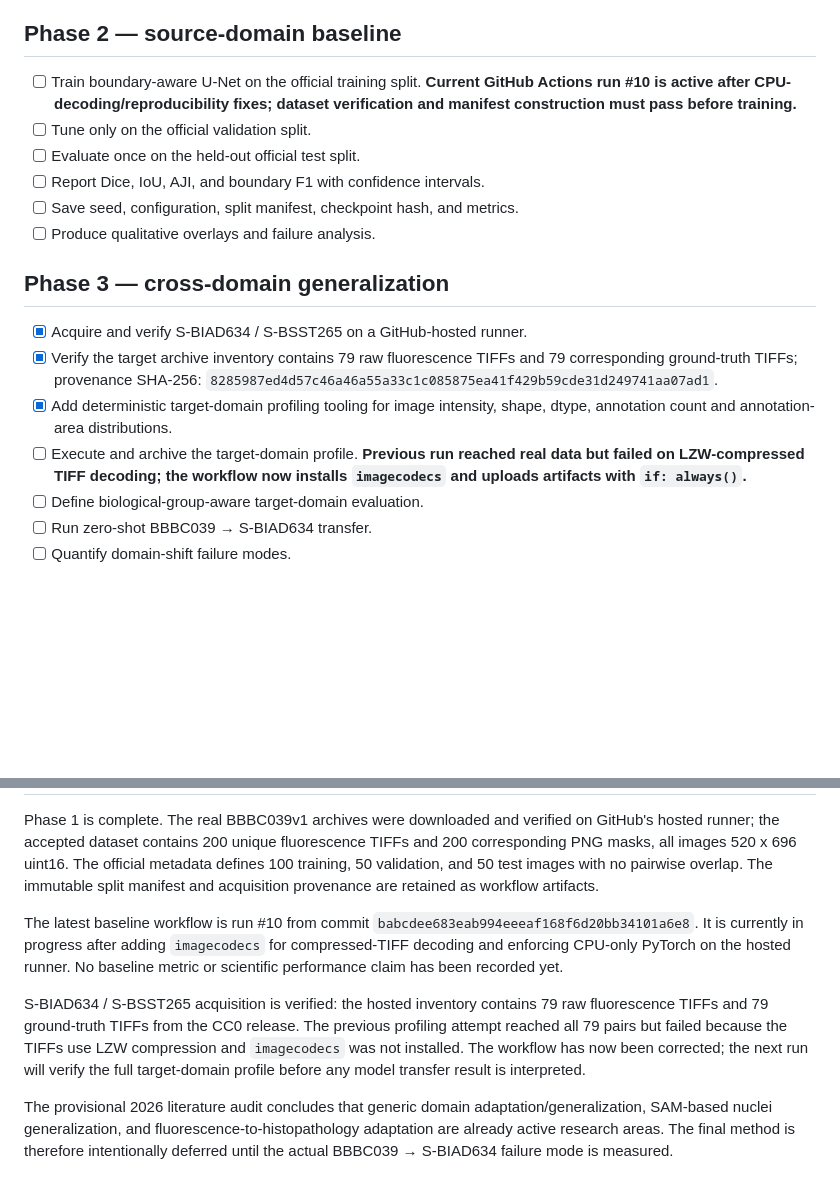
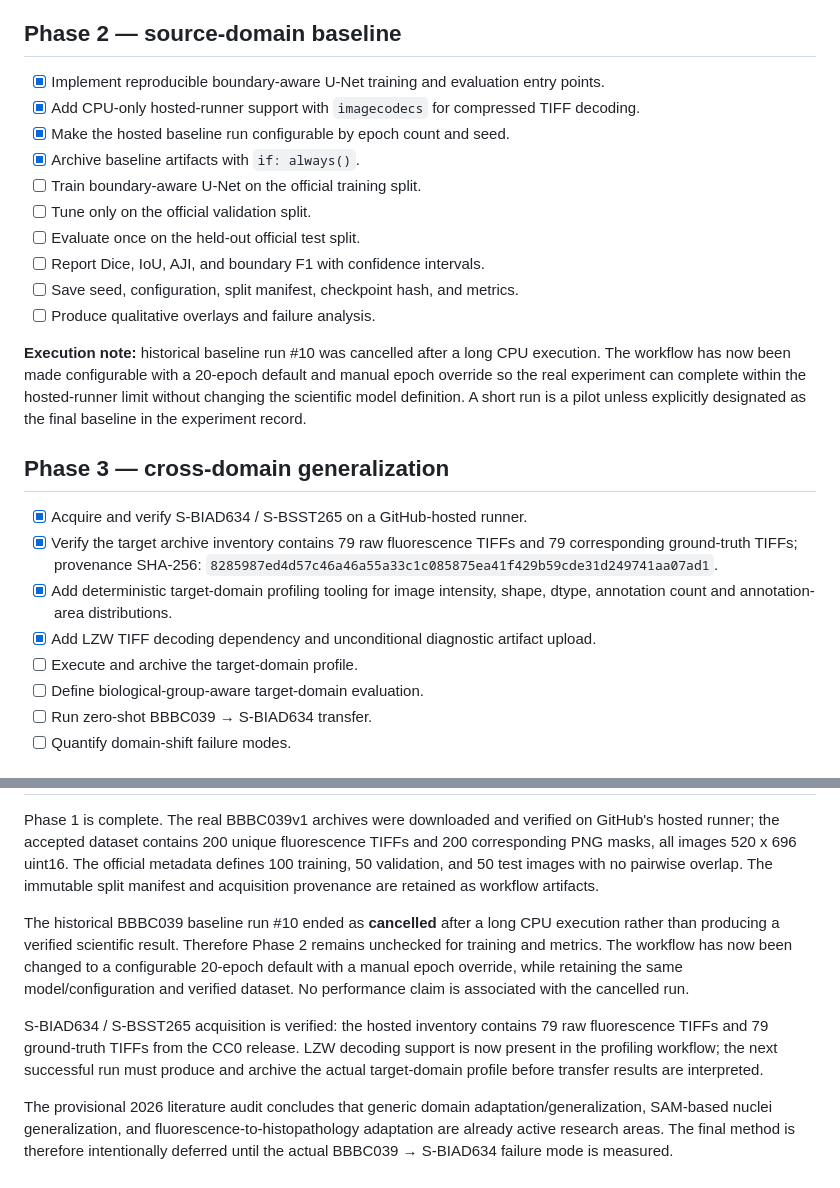
Before and after one commit to BurhanAbdullah/BioNuclei-DomainRobust, a Markdown page: docs/PROGRESS.md, 2 parts joined by grey strips. GitHub-like rendering; blank space fills up the shorter version.

Commit message:
Update research ledger after baseline timeout and workflow hardening

```diff
--- a/docs/PROGRESS.md
+++ b/docs/PROGRESS.md
@@ -31,19 +31,26 @@ This checklist is updated only when a step is actually verified. Tooling is not
 
 ## Phase 2 — source-domain baseline
 
-- [ ] Train boundary-aware U-Net on the official training split. **Current GitHub Actions run #10 is active after CPU-decoding/reproducibility fixes; dataset verification and manifest construction must pass before training.**
+- [x] Implement reproducible boundary-aware U-Net training and evaluation entry points.
+- [x] Add CPU-only hosted-runner support with `imagecodecs` for compressed TIFF decoding.
+- [x] Make the hosted baseline run configurable by epoch count and seed.
+- [x] Archive baseline artifacts with `if: always()`.
+- [ ] Train boundary-aware U-Net on the official training split.
 - [ ] Tune only on the official validation split.
 - [ ] Evaluate once on the held-out official test split.
 - [ ] Report Dice, IoU, AJI, and boundary F1 with confidence intervals.
 - [ ] Save seed, configuration, split manifest, checkpoint hash, and metrics.
 - [ ] Produce qualitative overlays and failure analysis.
 
+**Execution note:** historical baseline run #10 was cancelled after a long CPU execution. The workflow has now been made configurable with a 20-epoch default and manual epoch override so the real experiment can complete within the hosted-runner limit without changing the scientific model definition. A short run is a pilot unless explicitly designated as the final baseline in the experiment record.
+
 ## Phase 3 — cross-domain generalization
 
 - [x] Acquire and verify S-BIAD634 / S-BSST265 on a GitHub-hosted runner.
 - [x] Verify the target archive inventory contains 79 raw fluorescence TIFFs and 79 corresponding ground-truth TIFFs; provenance SHA-256: `8285987ed4d57c46a46a55a33c1c085875ea41f429b59cde31d249741aa07ad1`.
 - [x] Add deterministic target-domain profiling tooling for image intensity, shape, dtype, annotation count and annotation-area distributions.
-- [ ] Execute and archive the target-domain profile. **Previous run reached real data but failed on LZW-compressed TIFF decoding; the workflow now installs `imagecodecs` and uploads artifacts with `if: always()`.**
+- [x] Add LZW TIFF decoding dependency and unconditional diagnostic artifact upload.
+- [ ] Execute and archive the target-domain profile.
 - [ ] Define biological-group-aware target-domain evaluation.
 - [ ] Run zero-shot BBBC039 → S-BIAD634 transfer.
 - [ ] Quantify domain-shift failure modes.
@@ -79,8 +86,8 @@ This checklist is updated only when a step is actually verified. Tooling is not
 
 Phase 1 is complete. The real BBBC039v1 archives were downloaded and verified on GitHub's hosted runner; the accepted dataset contains 200 unique fluorescence TIFFs and 200 corresponding PNG masks, all images 520 x 696 uint16. The official metadata defines 100 training, 50 validation, and 50 test images with no pairwise overlap. The immutable split manifest and acquisition provenance are retained as workflow artifacts.
 
-The latest baseline workflow is run #10 from commit `babcdee683eab994eeeaf168f6d20bb34101a6e8`. It is currently in progress after adding `imagecodecs` for compressed-TIFF decoding and enforcing CPU-only PyTorch on the hosted runner. No baseline metric or scientific performance claim has been recorded yet.
+The historical BBBC039 baseline run #10 ended as **cancelled** after a long CPU execution rather than producing a verified scientific result. Therefore Phase 2 remains unchecked for training and metrics. The workflow has now been changed to a configurable 20-epoch default with a manual epoch override, while retaining the same model/configuration and verified dataset. No performance claim is associated with the cancelled run.
 
-S-BIAD634 / S-BSST265 acquisition is verified: the hosted inventory contains 79 raw fluorescence TIFFs and 79 ground-truth TIFFs from the CC0 release. The previous profiling attempt reached all 79 pairs but failed because the TIFFs use LZW compression and `imagecodecs` was not installed. The workflow has now been corrected; the next run will verify the full target-domain profile before any model transfer result is interpreted.
+S-BIAD634 / S-BSST265 acquisition is verified: the hosted inventory contains 79 raw fluorescence TIFFs and 79 ground-truth TIFFs from the CC0 release. LZW decoding support is now present in the profiling workflow; the next successful run must produce and archive the actual target-domain profile before transfer results are interpreted.
 
 The provisional 2026 literature audit concludes that generic domain adaptation/generalization, SAM-based nuclei generalization, and fluorescence-to-histopathology adaptation are already active research areas. The final method is therefore intentionally deferred until the actual BBBC039 → S-BIAD634 failure mode is measured.
```
Also changed, not shown: other parts of docs/PROGRESS.md (+1 -1 lines).
